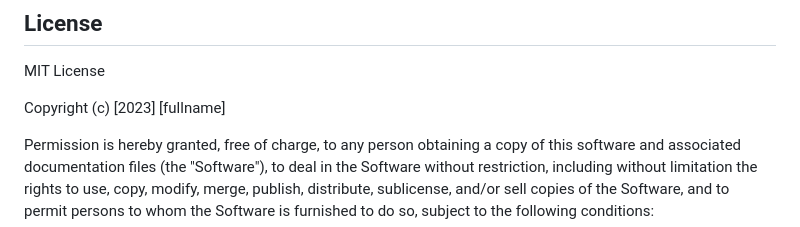
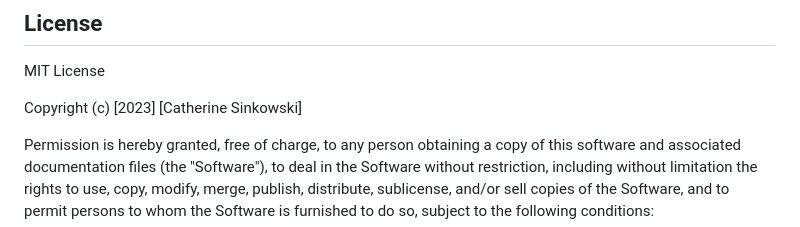
Before and after one commit to malachigamblin/Recipe-Muse, a Markdown page: README.md, the part around the change. Rendered like a GitHub page.

Commit message:
added my name to the README

```diff
--- a/README.md
+++ b/README.md
@@ -42,7 +42,7 @@ If you followed tutorials, include links to those here as well.
 
 MIT License
 
-Copyright (c) [2023] [fullname]
+Copyright (c) [2023] [Catherine Sinkowski]
 
 Permission is hereby granted, free of charge, to any person obtaining a copy
 of this software and associated documentation files (the "Software"), to deal
```
